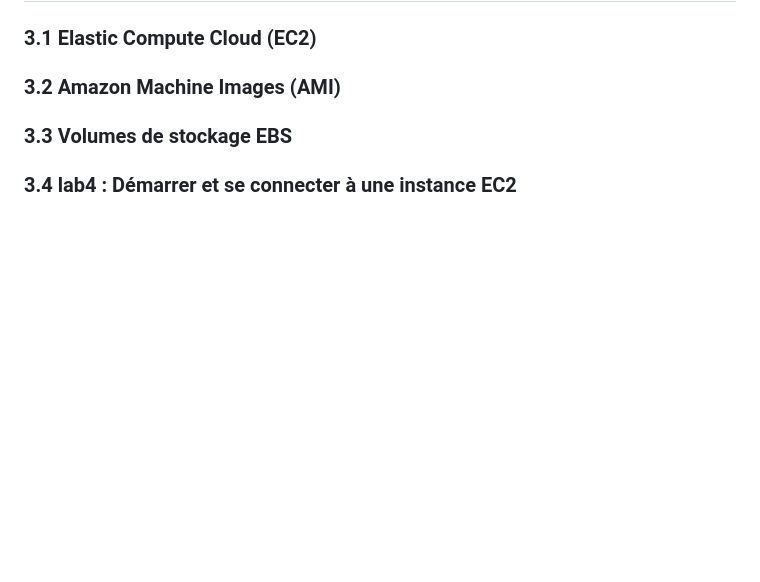
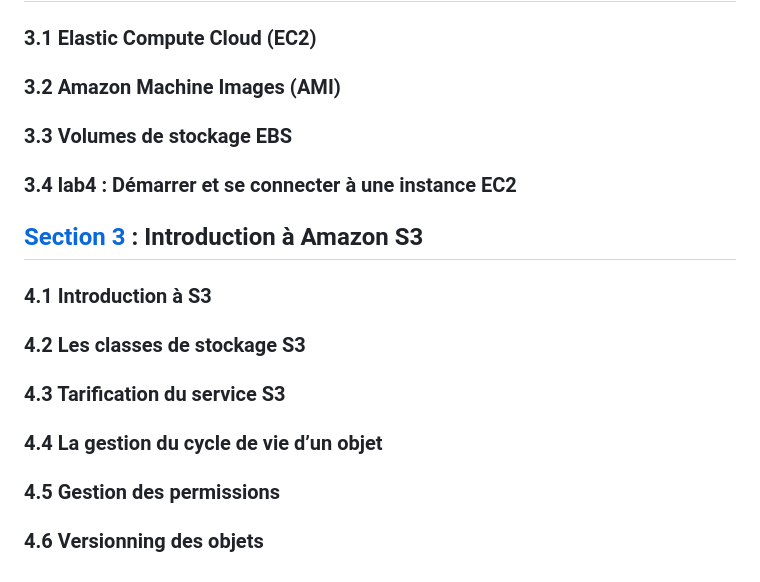
Before and after one commit to atifrani/MyStepUp, a Markdown page: services_cloud/README.md, the part around the change. GitHub-like rendering; blank space fills up the shorter version.

Commit message:
ajout section 4 S3

```diff
--- a/services_cloud/README.md
+++ b/services_cloud/README.md
@@ -37,3 +37,13 @@ Chaque section comprend :
 ### 3.2 Amazon Machine Images (AMI)
 ### 3.3 Volumes de stockage EBS
 ### 3.4 lab4 : Démarrer et se connecter à une instance EC2
+
+
+## [Section 3](https://github.com/atifrani/MyStepUp/tree/main/services_cloud/section_4) : Introduction à Amazon S3
+
+### 4.1 Introduction à S3
+### 4.2 Les classes de stockage S3
+### 4.3 Tarification du service S3
+### 4.4 La gestion du cycle de vie d’un objet
+### 4.5 Gestion des permissions
+### 4.6 Versionning des objets
```
Also changed, not shown: services_cloud/section_3/lab04.md (+2 -2 lines), services_cloud/section_4/README.md (added, +304 -0 lines), images/s3.png (added).
